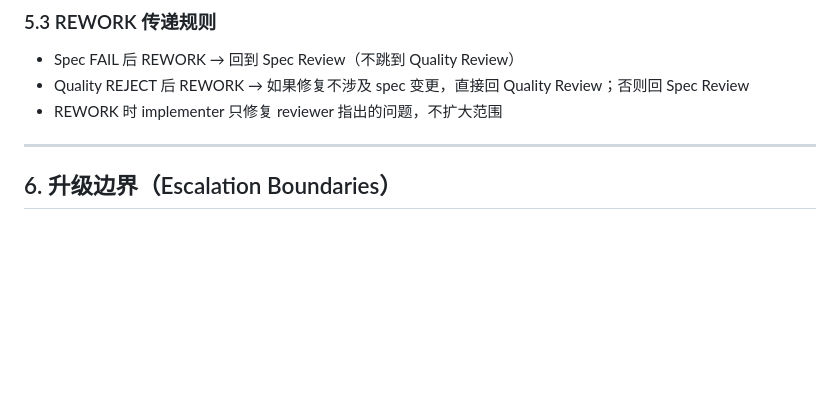
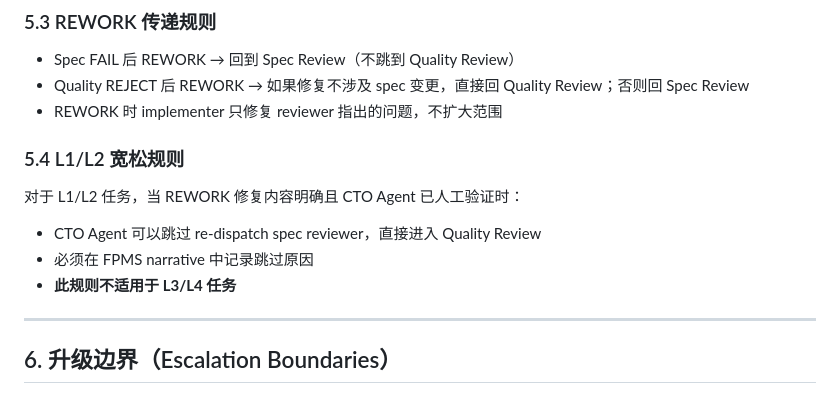
Before and after one commit to jeff0052/founderos, a Markdown page: agents/cto/SUBAGENT-PROTOCOL.md, the part around the change. Drawn GitHub-style; blank space fills up the shorter version.

Commit message:
fix(cto): iterate templates based on dry run lessons
- spec-reviewer: add 'review against spec TEXT, not your ideal' rule
- implementer: add minimum test coverage requirement (error + boundary)
- SUBAGENT-PROTOCOL: add L1/L2 re-review skip rule (§5.4)

```diff
--- a/agents/cto/SUBAGENT-PROTOCOL.md
+++ b/agents/cto/SUBAGENT-PROTOCOL.md
@@ -302,6 +302,13 @@ Implementer 完成
 - Quality REJECT 后 REWORK → 如果修复不涉及 spec 变更，直接回 Quality Review；否则回 Spec Review
 - REWORK 时 implementer 只修复 reviewer 指出的问题，不扩大范围
 
+### 5.4 L1/L2 宽松规则
+
+对于 L1/L2 任务，当 REWORK 修复内容明确且 CTO Agent 已人工验证时：
+- CTO Agent 可以跳过 re-dispatch spec reviewer，直接进入 Quality Review
+- 必须在 FPMS narrative 中记录跳过原因
+- **此规则不适用于 L3/L4 任务**
+
 ---
 
 ## 6. 升级边界（Escalation Boundaries）
```
Also changed, not shown: 2 other files.
